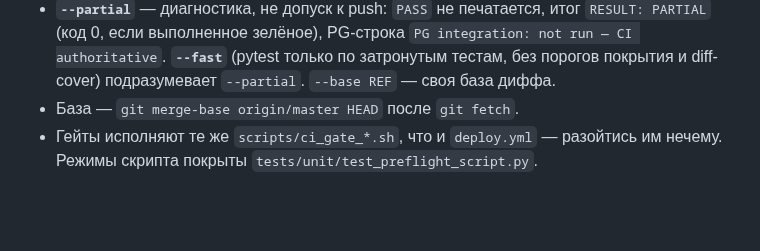
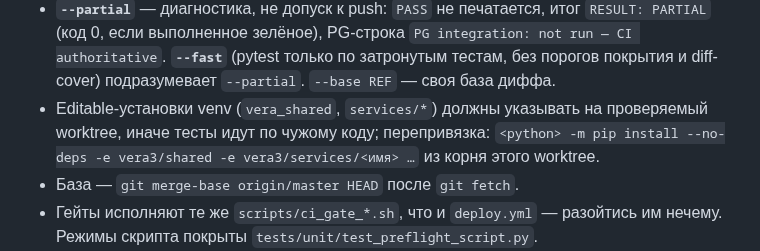
Before and after one commit to zapleoceo/muai, a Markdown page: vera3/docs/deploy-ops.md, the part around the change. Drawn GitHub-style; blank space fills up the shorter version.

Commit message:
docs: preflight venv editable installs must point at checked worktree
Co-Authored-By: Claude Sonnet 5.5 <noreply@anthropic.com>

```diff
--- a/vera3/docs/deploy-ops.md
+++ b/vera3/docs/deploy-ops.md
@@ -262,6 +262,7 @@ Docker (82% всех) никем не востребованы** плюс **3.74
   `PG integration: not run — CI authoritative`. **`--fast`** (pytest только по
   затронутым тестам, без порогов покрытия и diff-cover) подразумевает
   `--partial`. `--base REF` — своя база диффа.
+- Editable-установки venv (`vera_shared`, `services/*`) должны указывать на проверяемый worktree, иначе тесты идут по чужому коду; перепривязка: `<python> -m pip install --no-deps -e vera3/shared -e vera3/services/<имя> …` из корня этого worktree.
 - База — `git merge-base origin/master HEAD` после `git fetch`.
 - Гейты исполняют те же `scripts/ci_gate_*.sh`, что и `deploy.yml` — разойтись
   им нечему. Режимы скрипта покрыты `tests/unit/test_preflight_script.py`.
```
